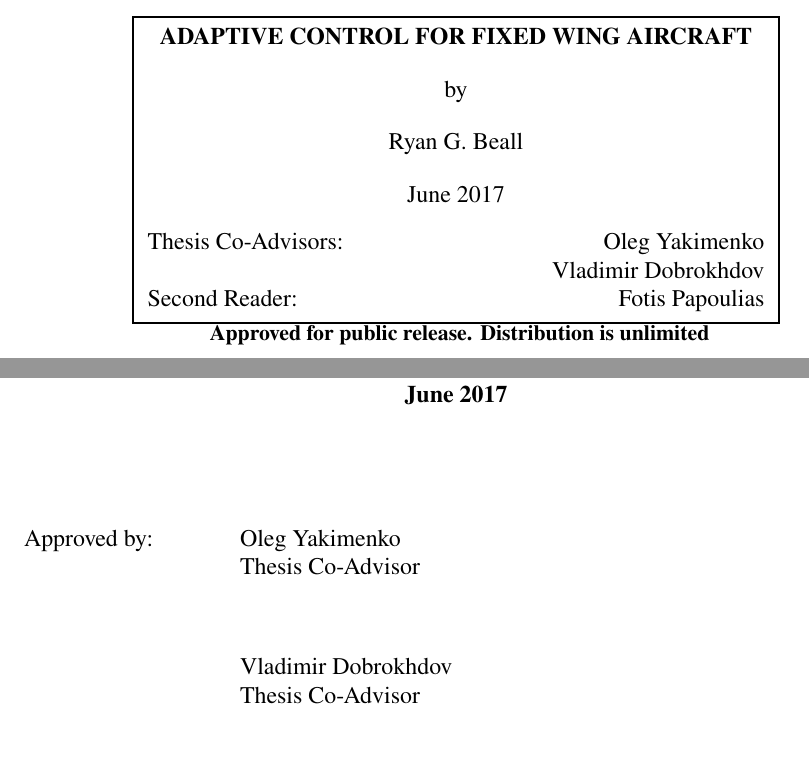
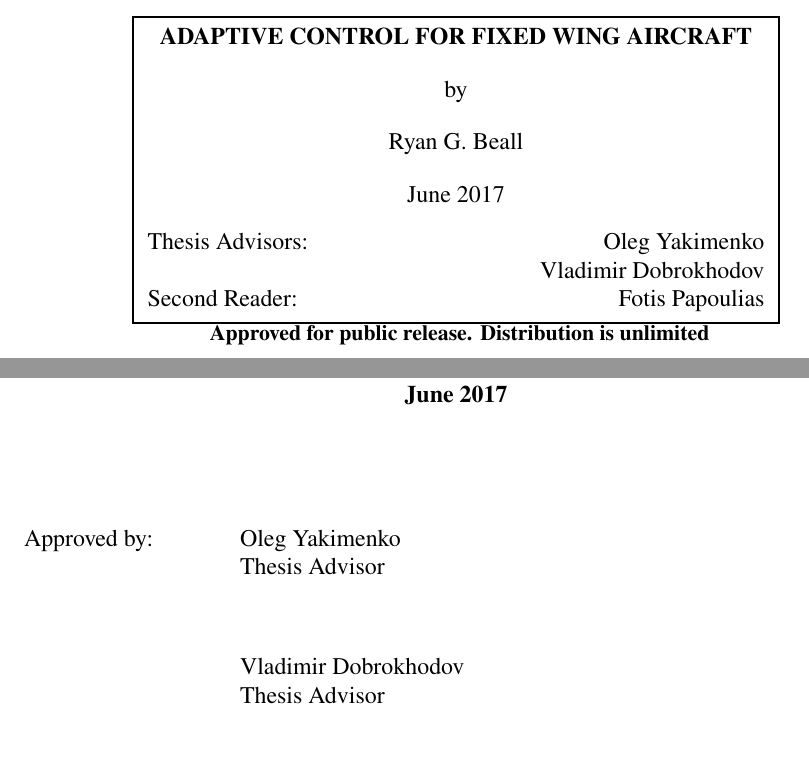
Before and after one commit to rbeall/nps-thesis, a LaTeX thesis (thesis.tex, which reads npsreport.cls): two parts of pages 1 and 3 of 83, joined at a grey line, cut so that both start at the same text. Compiled offline with pdfLaTeX; a missing font is replaced by an installed copy or a similar font.

Commit message:
Cover Page: Co-Advisor to Advisor and Fixed Vlad's name

```diff
--- a/npsreport.cls
+++ b/npsreport.cls
@@ -1109,11 +1109,11 @@
                 Dissertation Supervisor: & & \@thesisadvisor \\
             \else
                 \iftwoadvisors
-                    Thesis Co-Advisors: & \hspace{1in} & \@thesisadvisorone \\
+                    Thesis Advisors: & \hspace{1in} & \@thesisadvisorone \\
                                         & \hspace{1in} & \@thesisadvisortwo \\
                 \else
                   \iftwoadvisorsreader
-                    Thesis Co-Advisors: & \hspace{1in} & \@thesisadvisorone \\
+                    Thesis Advisors: & \hspace{1in} & \@thesisadvisorone \\
                                         & \hspace{1in} & \@thesisadvisortwo \\
                     \iftworeaders
                     Second Readers:     & \hspace{1in} & \@secondreader  \\
@@ -1370,10 +1370,10 @@
       \hspace{1.5in}\=\\       % Set the tabs
 
       Approved by:   \> \@@thesisadvisorone \\
-                     \> Thesis Co-Advisor \\[\sigspace]
+                     \> Thesis Advisor \\[\sigspace]
 
                      \> \@@thesisadvisortwo \\
-                     \> Thesis Co-Advisor \\[\sigspace]
+                     \> Thesis Advisor \\[\sigspace]
 
                      \> \@@departmentchair \\
                      \>  Chair, \@department
@@ -1393,7 +1393,7 @@
       \hspace{1.5in}\=\hspace{2.5in}\=\\    % Two tab columns
 
       Approved by:   \> \@@thesisadvisorone   \> \@@thesisadvisortwo \\
-                     \> Thesis Co-Advisor     \> Thesis Co-Advisor \\[\sigspace]
+                     \> Thesis Advisor     \> Thesis Advisor \\[\sigspace]
 
       \iftworeaders
                      \> \@@secondreader       \> \@@secondreadertwo \\
@@ -1417,10 +1417,10 @@
       \hspace{1.5in}\=\\       % Set the tabs
 
       Approved by:   \> \@@thesisadvisorone \\
-                     \> Thesis Co-Advisor \\[\sigspace]
+                     \> Thesis Advisor \\[\sigspace]
 
                      \> \@@thesisadvisortwo \\
-                     \> Thesis Co-Advisor \\[\sigspace]
+                     \> Thesis Advisor \\[\sigspace]
 
                      \> \@@secondreader \\
                      \> Second Reader \\[\sigspace]
--- a/thesis.tex
+++ b/thesis.tex
@@ -59,7 +59,7 @@
 % Department info
 \department{Department of Systems Engineering}
 \thesisadvisorone{Oleg Yakimenko}
-\thesisadvisortwo{Vladimir Dobrokhdov}
+\thesisadvisortwo{Vladimir Dobrokhodov}
 \secondreader{Fotis Papoulias}
 \departmentchair{Ronald Giachetti}
 
```
